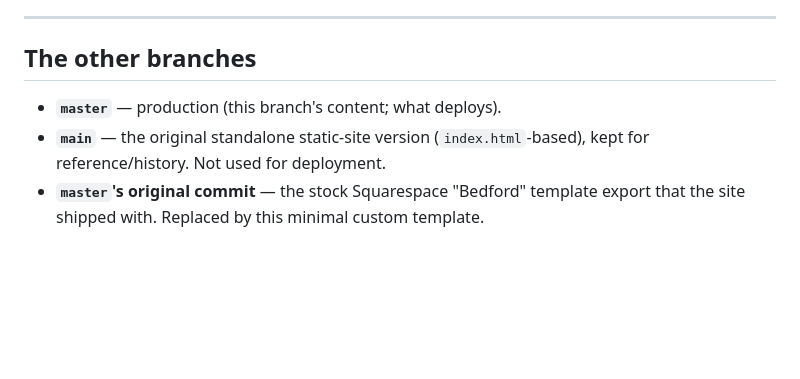
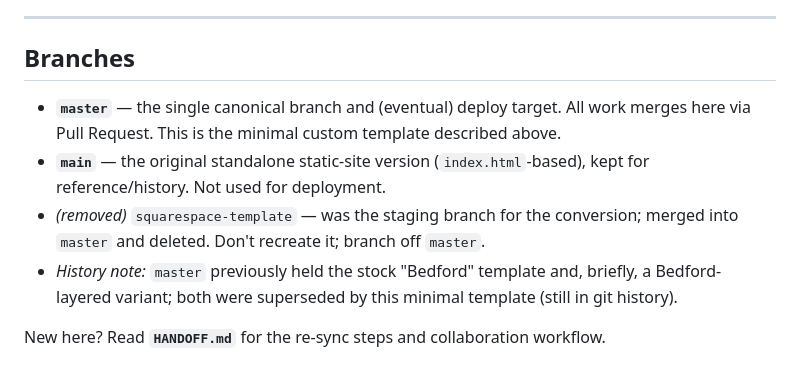
Before and after one commit to KasinathLab/Kasinath_Laboratory_Website, a Markdown page: README.md, the part around the change. Rendered like a GitHub page; blank space fills up the shorter version.

Commit message:
Add HANDOFF.md and update README branch model (master is canonical)
Co-Authored-By: Claude Opus 4.8 (1M context) <noreply@anthropic.com>

```diff
--- a/README.md
+++ b/README.md
@@ -183,9 +183,14 @@ jQuery 3.6, 3Dmol.js, Google Fonts.
 
 ---
 
-## The other branches
-- **`master`** — production (this branch's content; what deploys).
+## Branches
+- **`master`** — the single canonical branch and (eventual) deploy target. All work merges here
+  via Pull Request. This is the minimal custom template described above.
 - **`main`** — the original standalone static-site version (`index.html`-based), kept for
   reference/history. Not used for deployment.
-- **`master`'s original commit** — the stock Squarespace "Bedford" template export that the
-  site shipped with. Replaced by this minimal custom template.
+- _(removed)_ `squarespace-template` — was the staging branch for the conversion; merged into
+  `master` and deleted. Don't recreate it; branch off `master`.
+- _History note:_ `master` previously held the stock "Bedford" template and, briefly, a
+  Bedford-layered variant; both were superseded by this minimal template (still in git history).
+
+New here? Read **`HANDOFF.md`** for the re-sync steps and collaboration workflow.
```
Also changed, not shown: HANDOFF.md (added, +164 -0 lines).
